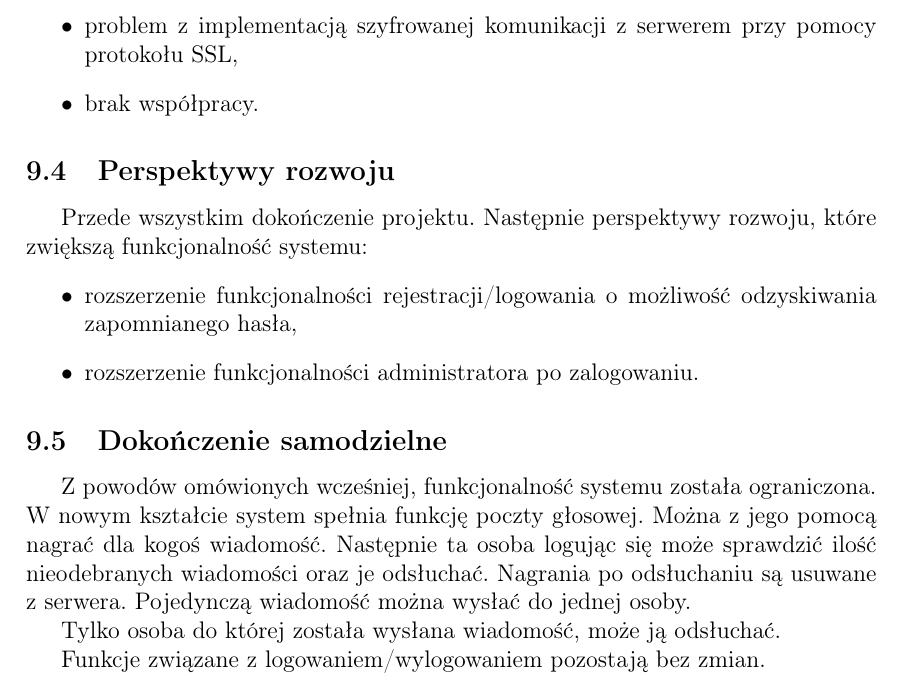
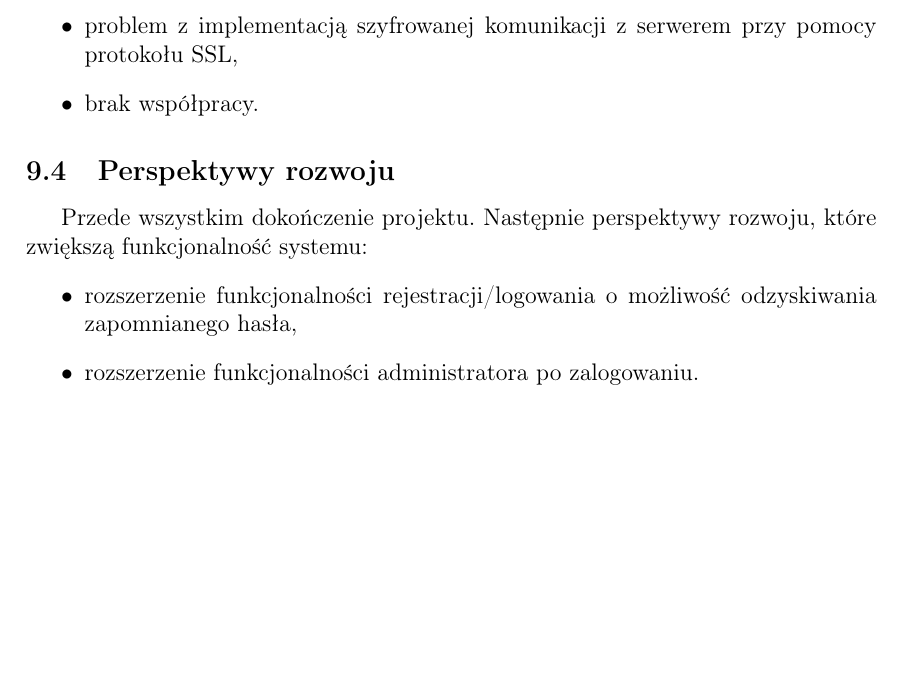
Before and after one commit to travesom/_VoIP_Project_, a LaTeX document (Sprawozdanie/sprawozdanie.tex): part of page 18 of 18, cut so that both start at the same text, the shorter picture padded with empty space. Compiled offline with pdfLaTeX.

Commit message:
Revert "update sprawozdanie.pdf"
This reverts commit a51ba75bfe6ec535050252f15a6e23d70e62816c.

```diff
--- a/Sprawozdanie/sprawozdanie.tex
+++ b/Sprawozdanie/sprawozdanie.tex
@@ -336,10 +336,5 @@
 		\item rozszerzenie funkcjonalności administratora po zalogowaniu.
 	\end{itemize}
 
-	\subsection{Dokończenie samodzielne}
-	\par Z powodów omówionych wcześniej, funkcjonalność systemu została ograniczona. W nowym kształcie system spełnia funkcję poczty głosowej. Można z jego pomocą nagrać dla kogoś wiadomość. Następnie ta osoba logując się może sprawdzić ilość nieodebranych wiadomości oraz je odsłuchać. Nagrania po odsłuchaniu są usuwane z serwera. Pojedynczą wiadomość można wysłać do jednej osoby.
-	\par Tylko osoba do której została wysłana wiadomość, może ją odsłuchać.
-	\par Funkcje związane z logowaniem/wylogowaniem pozostają bez zmian.
-
 
 \end{document}
```
Also changed, not shown: Sprawozdanie/sprawozdanie.pdf.
